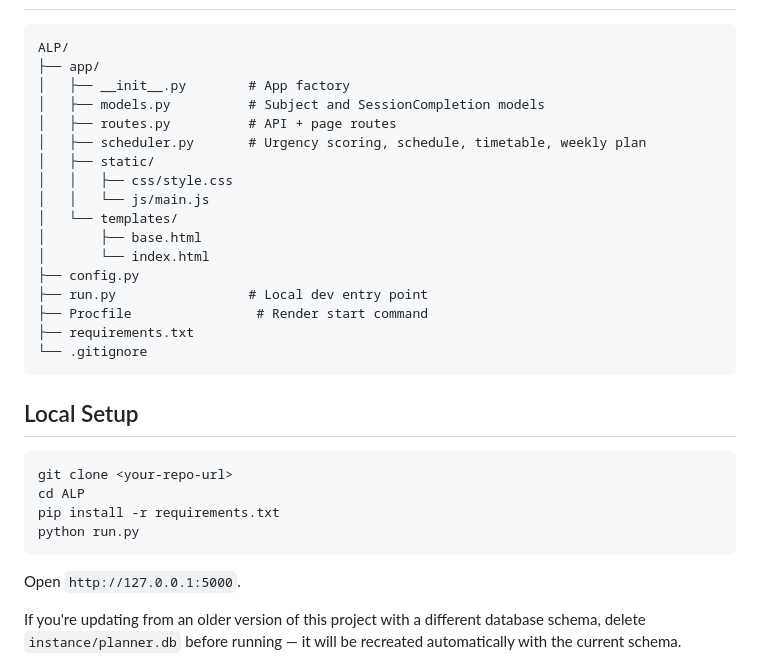
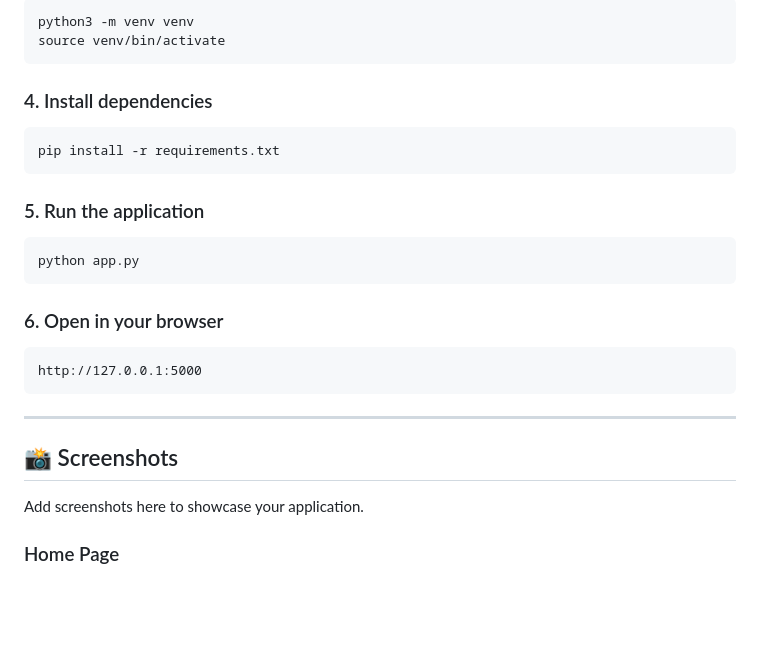
Before and after one commit to SamRepository25/Adaptive-Learning-Schedule-Planner, a Markdown page: README.md, the part around one of its changes. Rendered like a GitHub page; blank space fills up the shorter version.

````diff
--- a/README.md
+++ b/README.md
@@ -36,36 +86,31 @@ recalculated fresh every time the page loads or the daily time input changes.
+```bash
+python3 -m venv venv
+source venv/bin/activate
+```
+
+### 4. Install dependencies
+
+```bash
+pip install -r requirements.txt
+```
+
+### 5. Run the application
+
+```bash
+python app.py
+```
+
+### 6. Open in your browser
 
 ```
-ALP/
-├── app/
-│   ├── __init__.py        # App factory
-│   ├── models.py          # Subject and SessionCompletion models
-│   ├── routes.py          # API + page routes
-│   ├── scheduler.py       # Urgency scoring, schedule, timetable, weekly plan
-│   ├── static/
-│   │   ├── css/style.css
-│   │   └── js/main.js
-│   └── templates/
-│       ├── base.html
-│       └── index.html
-├── config.py
-├── run.py                 # Local dev entry point
-├── Procfile                # Render start command
-├── requirements.txt
-└── .gitignore
+http://127.0.0.1:5000
 ```
 
-## Local Setup
+---
 
-```bash
-git clone <your-repo-url>
-cd ALP
-pip install -r requirements.txt
-python run.py
-```
+## 📸 Screenshots
 
-Open `http://127.0.0.1:5000`.
+Add screenshots here to showcase your application.
 
-If you're updating from an older version of this project with a different
-database schema, delete `instance/planner.db` before running — it will be
-recreated automatically with the current schema.
+### Home Page
 
````
Also changed, not shown: other parts of README.md (+135 -58 lines).
